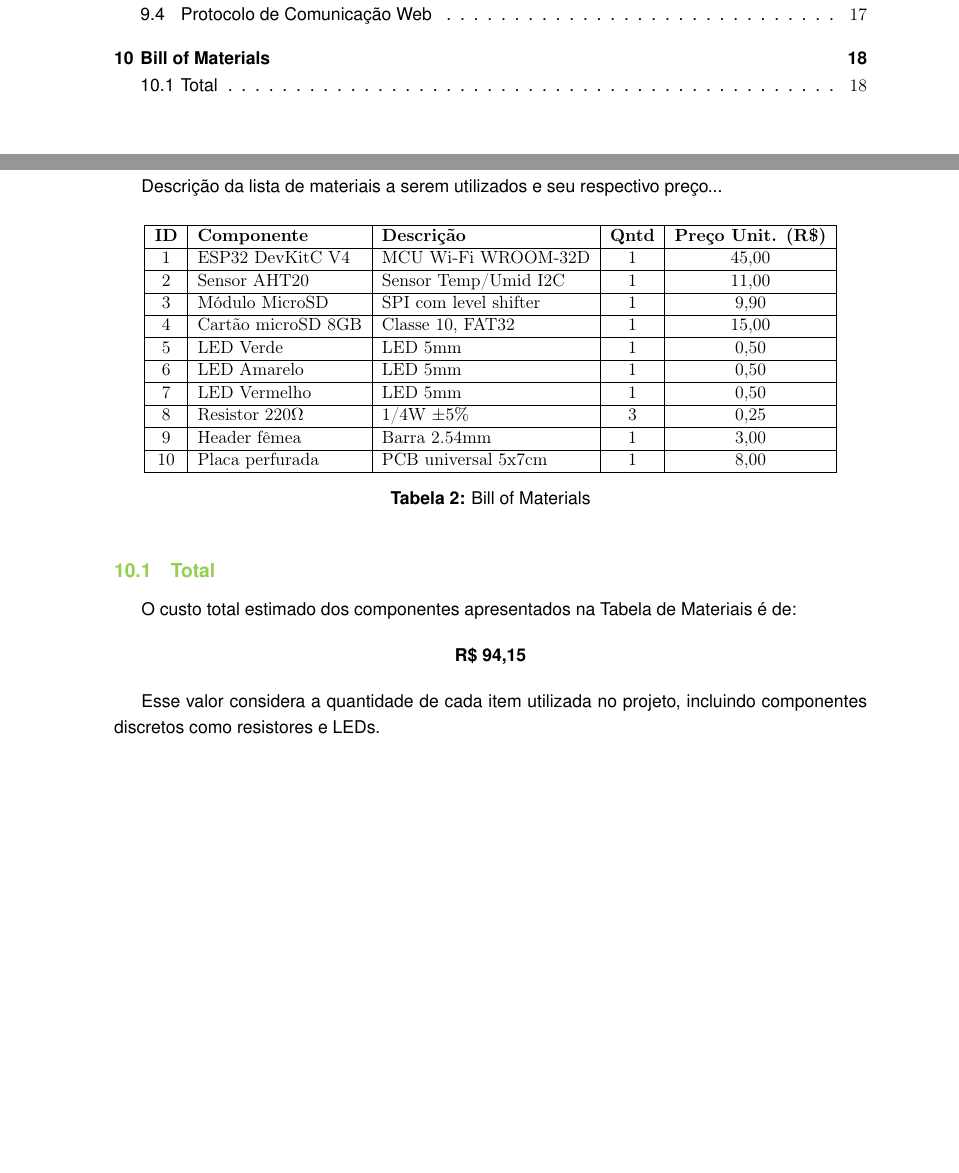
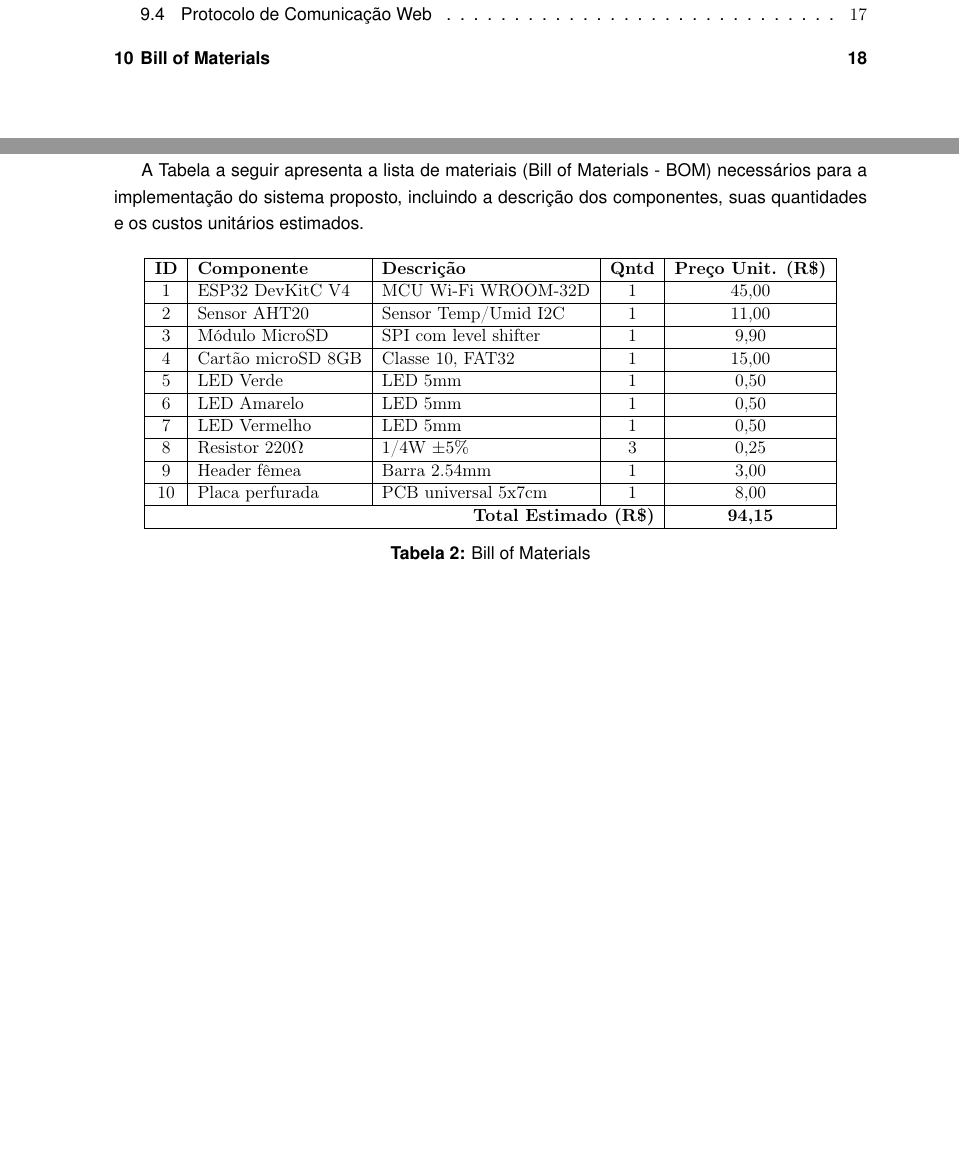
Before and after one commit to ArthurziEvan/Eletron-Trainee-Grupo-05, a LaTeX document (LaTeX/main.tex, which reads LaTeX/Seções/BOM.tex): two parts of pages 2 and 19 of 19, joined at a grey line, cut so that both start at the same text, the shorter picture padded with empty space. Compiled offline with pdfLaTeX.

Commit message:
Add files via upload

```diff
--- a/LaTeX/Seções/BOM.tex
+++ b/LaTeX/Seções/BOM.tex
@@ -1,5 +1,5 @@
-Descrição da lista de materiais a serem utilizados e seu respectivo preço...
 
+A Tabela a seguir apresenta a lista de materiais (Bill of Materials - BOM) necessários para a implementação do sistema proposto, incluindo a descrição dos componentes, suas quantidades e os custos unitários estimados.
 \begin{table}[h]
 \centering
 \vspace{0.2cm}
@@ -16,18 +16,9 @@ Descrição da lista de materiais a serem utilizados e seu respectivo preço...
 7  & LED Vermelho         & LED 5mm               & 1 & 0,50   \\ \hline
 8  & Resistor 220$\Omega$ & 1/4W $\pm5\%$         & 3 & 0,25   \\ \hline
 9  & Header fêmea         & Barra 2.54mm          & 1 & 3,00   \\ \hline
-10 & Placa perfurada      & PCB universal 5x7cm   & 1 & 8,00   \\
+10 & Placa perfurada      & PCB universal 5x7cm   & 1 & 8,00   \\ \hline
+\multicolumn{4}{|r|}{\textbf{Total Estimado (R\$)}} & \textbf{94,15} \\
 \hline
 \end{tabular}
 \caption{Bill of Materials}
 \end{table}
-
-\subsection{Total}
-
-O custo total estimado dos componentes apresentados na Tabela de Materiais é de:
-
-\begin{center}
-\textbf{R\$ 94,15}
-\end{center}
-
-Esse valor considera a quantidade de cada item utilizada no projeto, incluindo componentes discretos como resistores e LEDs.
```
